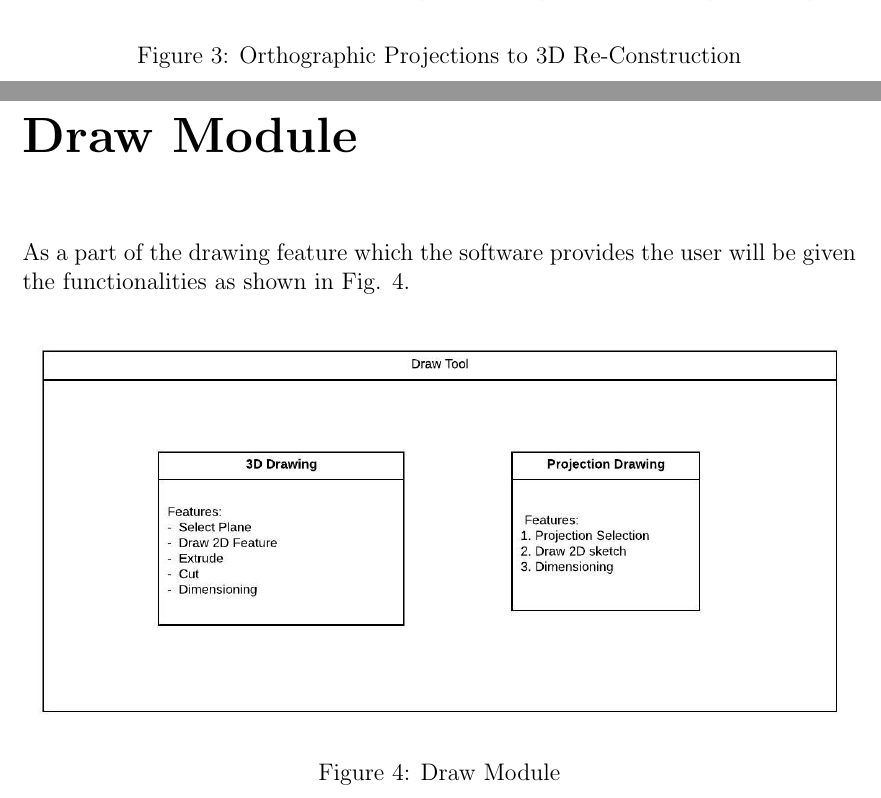
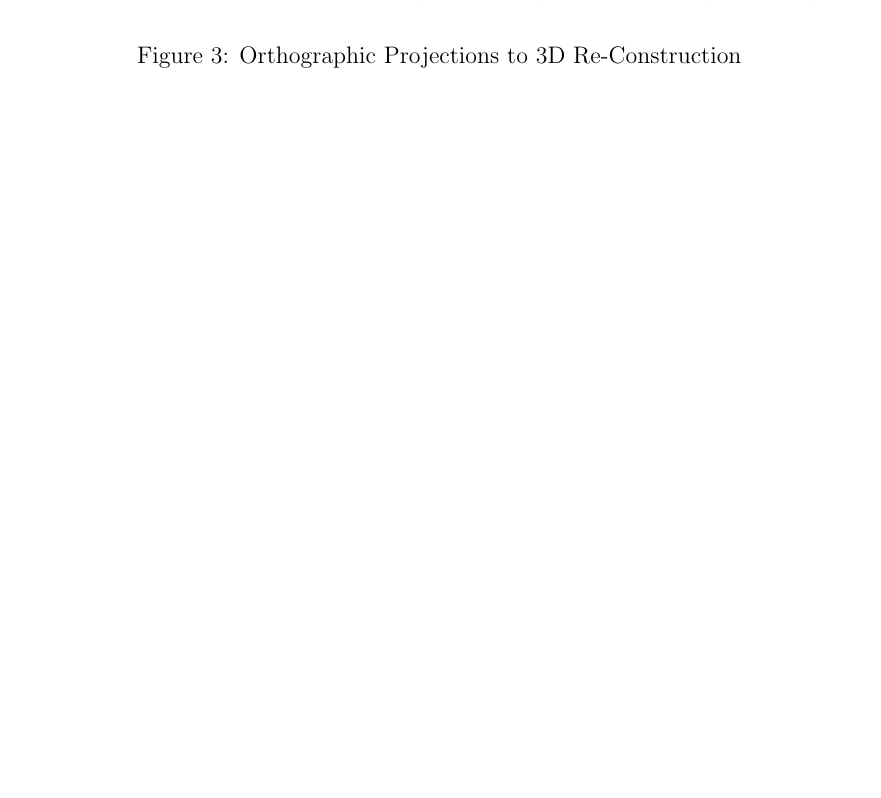
Before and after one commit to djin31/CopCAD, a LaTeX document (doc/UML_Design/design.tex): two parts of pages 6 and 7 of 7 before the commit and part of page 7 of 7 after it, the two joined at a grey line, cut so that both start at the same text, the shorter picture padded with empty space. The pictures show the PDF file doc/UML_Design/design.pdf that the author committed with the source.

Commit message:
README updates

```diff
--- a/doc/UML_Design/design.tex
+++ b/doc/UML_Design/design.tex
@@ -92,14 +92,6 @@ After the user provides the required projections the software will proceed to co
 
 The software proceeds by first reconstructing the points in 3-Dimensional space. Parellely the software computes extra edges using the Edge Segmentation and Edge Collinearity Algorithms as discussed in the mathematical model. Once it has constructed the point set and the edge set it proceeds with Edge Reconstruction in 3D. The Edge Reconstruction gives a pseudo wire frame model of the actual object. Applying the pruning of edges to the pseudo wire frame gives the actual wireframe of the object which serves as the output of this module.
 
-\chapter*{Draw Module}
-As a part of the drawing feature which the software provides the user will be given the functionalities as shown in Fig. 4.
-\begin{figure}[h]
-	\centering
-	\makebox[\textwidth][c]{\includegraphics[scale=0.8]{Draw_Module}}
-	\caption{Draw Module}
-	%\label{a3dObj}
-\end{figure}
 
 \end{document}
 
```
Also changed, not shown: README.md, doc/UML_Design/UML_Flowcharts/Draw_Module.jpeg (deleted), doc/UML_Design/UML_Flowcharts/Flow_Diagram.jpeg, doc/UML_Design/design.pdf.
